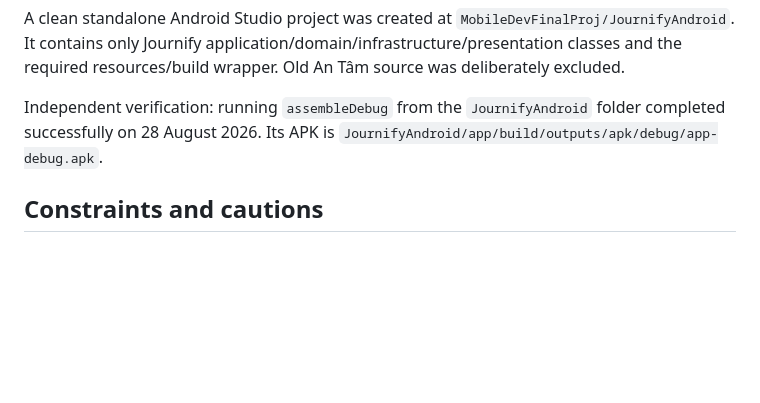
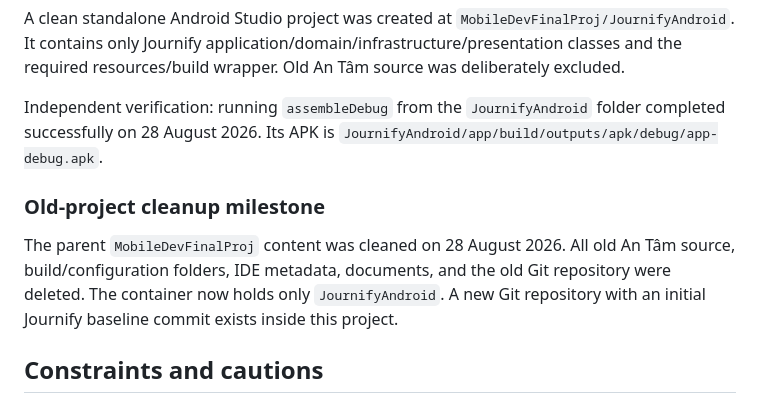
Before and after one commit to Khoaphan-hub/FinalDevApp, a Markdown page: JOURNIFY_MIGRATION.md, the part around the change. Drawn GitHub-style; blank space fills up the shorter version.

Commit message:
Document clean project separation

```diff
--- a/JOURNIFY_MIGRATION.md
+++ b/JOURNIFY_MIGRATION.md
@@ -270,6 +270,10 @@ A clean standalone Android Studio project was created at `MobileDevFinalProj/Jou
 
 Independent verification: running `assembleDebug` from the `JournifyAndroid` folder completed successfully on 28 August 2026. Its APK is `JournifyAndroid/app/build/outputs/apk/debug/app-debug.apk`.
 
+### Old-project cleanup milestone
+
+The parent `MobileDevFinalProj` content was cleaned on 28 August 2026. All old An Tâm source, build/configuration folders, IDE metadata, documents, and the old Git repository were deleted. The container now holds only `JournifyAndroid`. A new Git repository with an initial Journify baseline commit exists inside this project.
+
 ## Constraints and cautions
 
 - Do not edit unrelated `.idea` changes; they existed before migration work.
```
